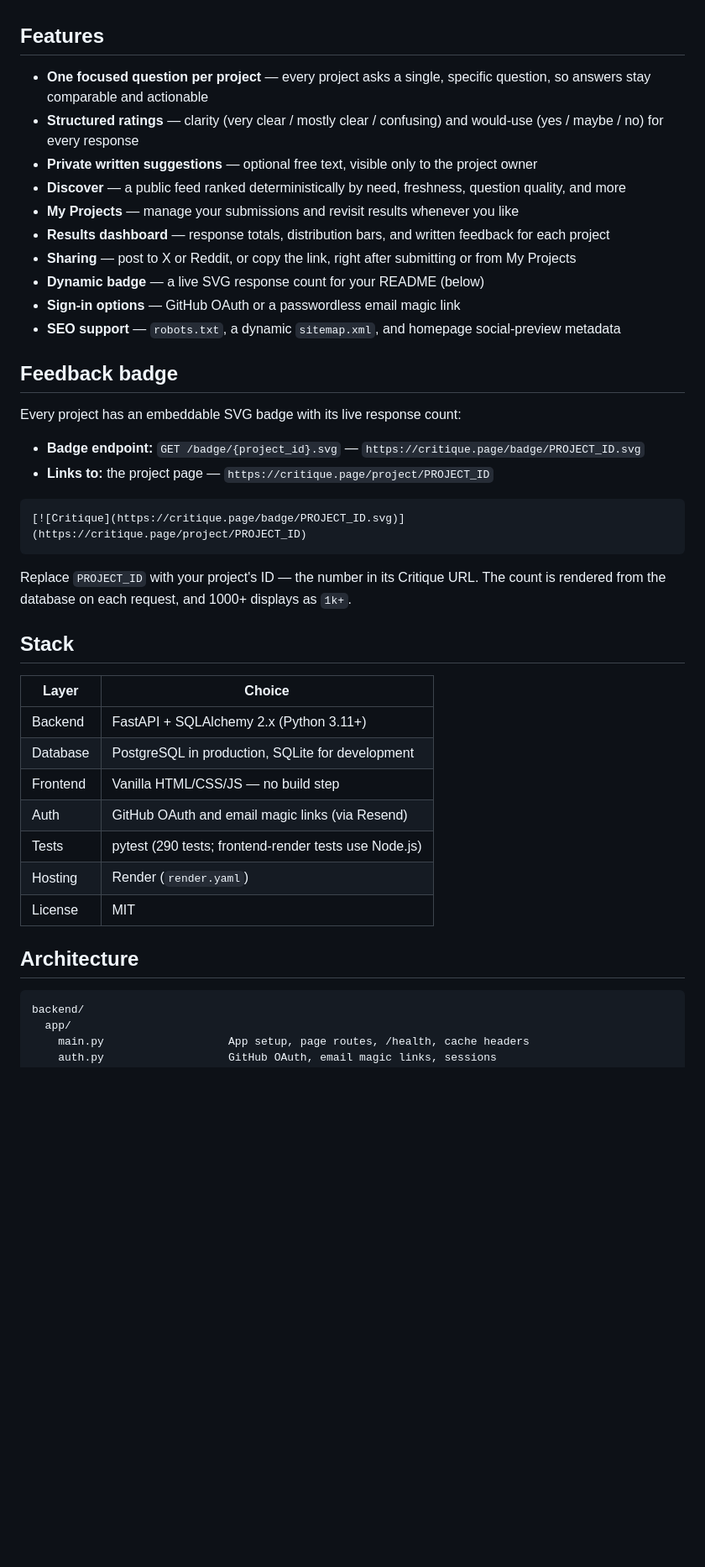
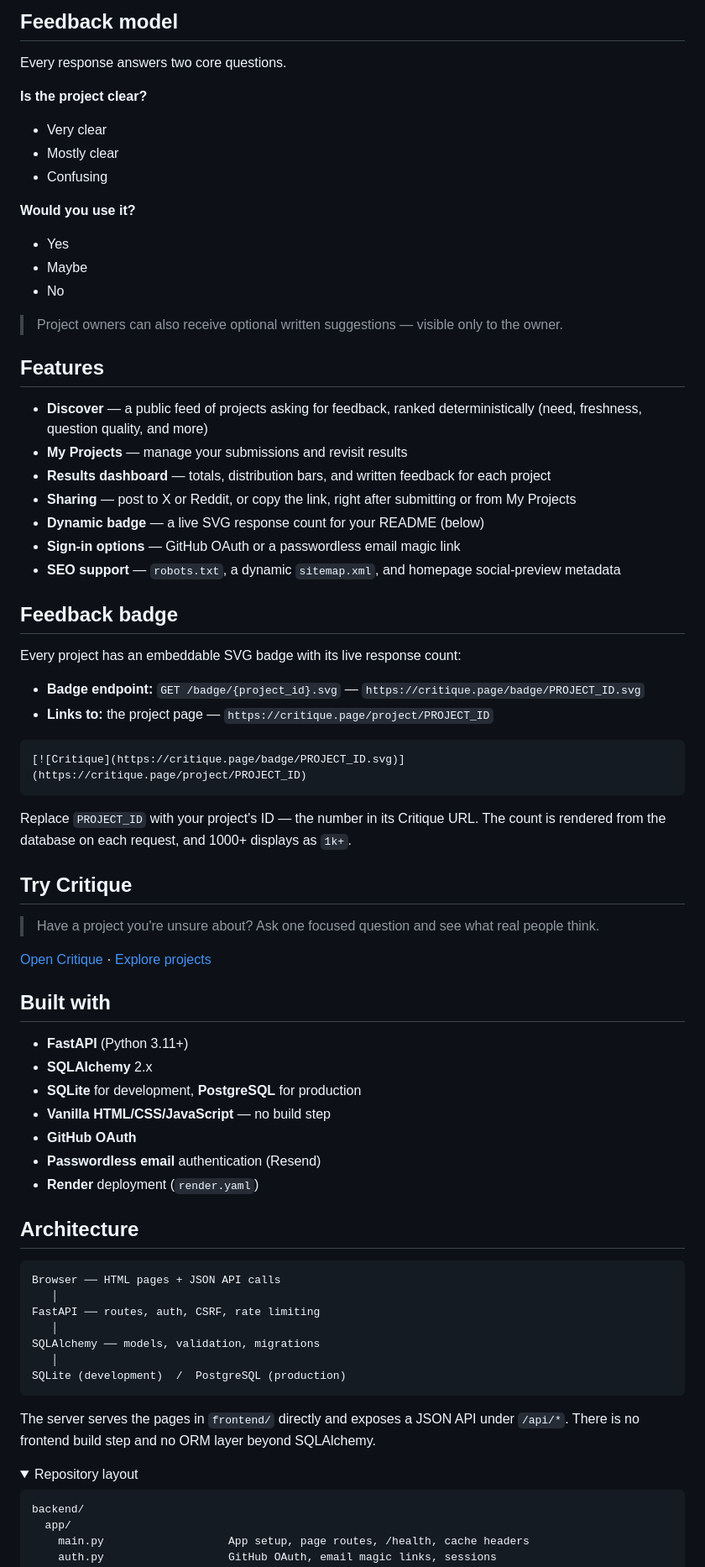
Before and after one commit to BistaDinesh03/critique, a Markdown page: README.md, the part around one of its changes. Shown at 84% size. GitHub-like rendering; folded sections open; blank space fills up the shorter version.

````diff
--- a/README.md
+++ b/README.md
@@ -43,45 +91,88 @@ popularity ranking — just answers you can act on.
+## Feedback model
+
+Every response answers two core questions.
+
+**Is the project clear?**
+
+- Very clear
+- Mostly clear
+- Confusing
+
+**Would you use it?**
+
+- Yes
+- Maybe
+- No
+
+> Project owners can also receive optional written suggestions — visible
+> only to the owner.
 
 ## Features
 
-- **One focused question per project** — every project asks a single, specific question, so answers stay comparable and actionable
-- **Structured ratings** — clarity (very clear / mostly clear / confusing) and would-use (yes / maybe / no) for every response
-- **Private written suggestions** — optional free text, visible only to the project owner
-- **Discover** — a public feed ranked deterministically by need, freshness, question quality, and more
-- **My Projects** — manage your submissions and revisit results whenever you like
-- **Results dashboard** — response totals, distribution bars, and written feedback for each project
-- **Sharing** — post to X or Reddit, or copy the link, right after submitting or from My Projects
+- **Discover** — a public feed of projects asking for feedback, ranked
+  deterministically (need, freshness, question quality, and more)
+- **My Projects** — manage your submissions and revisit results
+- **Results dashboard** — totals, distribution bars, and written feedback
+  for each project
+- **Sharing** — post to X or Reddit, or copy the link, right after
+  submitting or from My Projects
 - **Dynamic badge** — a live SVG response count for your README (below)
 - **Sign-in options** — GitHub OAuth or a passwordless email magic link
-- **SEO support** — `robots.txt`, a dynamic `sitemap.xml`, and homepage social-preview metadata
+- **SEO support** — `robots.txt`, a dynamic `sitemap.xml`, and homepage
+  social-preview metadata
 
 ## Feedback badge
 
 Every project has an embeddable SVG badge with its live response count:
 
-- **Badge endpoint:** `GET /badge/{project_id}.svg` — `https://critique.page/badge/PROJECT_ID.svg`
+- **Badge endpoint:** `GET /badge/{project_id}.svg` —
+  `https://critique.page/badge/PROJECT_ID.svg`
 - **Links to:** the project page — `https://critique.page/project/PROJECT_ID`
 
 ```markdown
 [![Critique](https://critique.page/badge/PROJECT_ID.svg)](https://critique.page/project/PROJECT_ID)
 ```
 
-Replace `PROJECT_ID` with your project's ID — the number in its Critique URL.
-The count is rendered from the database on each request, and 1000+ displays
-as `1k+`.
+Replace `PROJECT_ID` with your project's ID — the number in its Critique
+URL. The count is rendered from the database on each request, and 1000+
+displays as `1k+`.
 
-## Stack
+## Try Critique
 
-| Layer | Choice |
-|---|---|
-| Backend | FastAPI + SQLAlchemy 2.x (Python 3.11+) |
-| Database | PostgreSQL in production, SQLite for development |
-| Frontend | Vanilla HTML/CSS/JS — no build step |
-| Auth | GitHub OAuth and email magic links (via Resend) |
-| Tests | pytest (290 tests; frontend-render tests use Node.js) |
-| Hosting | Render (`render.yaml`) |
-| License | MIT |
+> Have a project you're unsure about? Ask one focused question and see what
+> real people think.
+
+[Open Critique](https://critique.page/) ·
+[Explore projects](https://critique.page/discover)
+
+## Built with
+
+- **FastAPI** (Python 3.11+)
+- **SQLAlchemy** 2.x
+- **SQLite** for development, **PostgreSQL** for production
+- **Vanilla HTML/CSS/JavaScript** — no build step
+- **GitHub OAuth**
+- **Passwordless email** authentication (Resend)
+- **Render** deployment (`render.yaml`)
 
 ## Architecture
+
+```text
+Browser ── HTML pages + JSON API calls
+   │
+FastAPI ── routes, auth, CSRF, rate limiting
+   │
+SQLAlchemy ── models, validation, migrations
+   │
+SQLite (development)  /  PostgreSQL (production)
+```
+
+The server serves the pages in `frontend/` directly and exposes a JSON API
+under `/api/*`. There is no frontend build step and no ORM layer beyond
+SQLAlchemy.
+
+<details>
+<summary>Repository layout</summary>
 
 ```text
 backend/
````
Also changed, not shown: other parts of README.md (+154 -71 lines).
